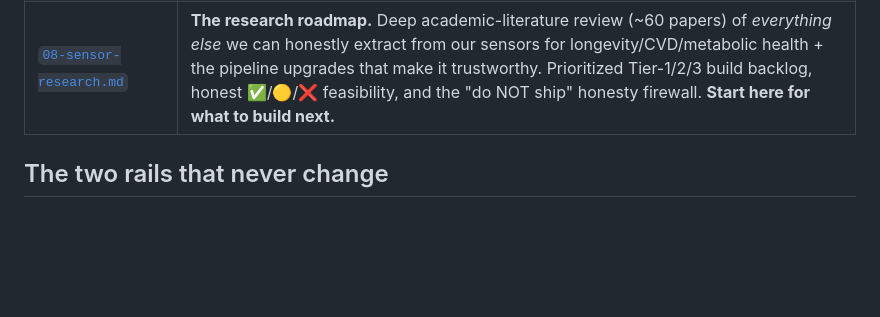
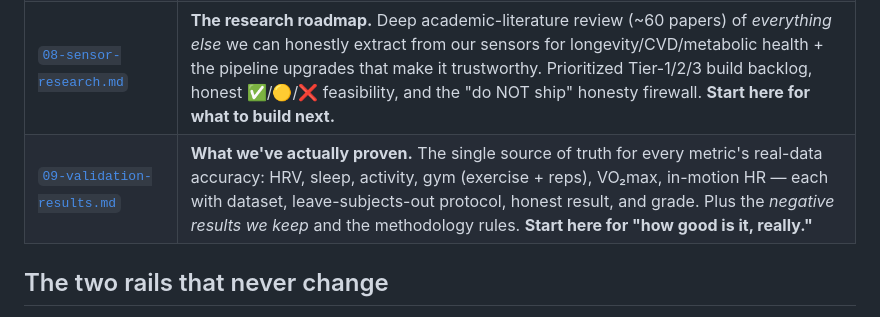
Before and after one commit to martoast/titan, a Markdown page: tasks/titan-wearable/README.md, the part around the change. GitHub-like rendering; blank space fills up the shorter version.

```diff
--- a/tasks/titan-wearable/README.md
+++ b/tasks/titan-wearable/README.md
@@ -26,6 +26,7 @@ ingestion means a Bangle.js, a Polar, Apple Health, or our own custom band all p
 | [`06-validation-day.md`](06-validation-day.md) | **The day the hardware arrives.** One-page runbook: install firmware, pair, resting HRV validation vs Polar H10 (Bland–Altman, pass criteria), overnight sleep+recovery validation, troubleshooting, results template. |
 | [`07-three-signal-capture.md`](07-three-signal-capture.md) | **The deeper protocol.** Capture motion + HR + **RMSSD** + a gold-standard reference per night → validate the wearable AND build the Bangle-distribution RMSSD dataset that unlocks the combined sleep model (RMSSD nearly doubles staging accuracy). The model-improvement flywheel + log sheet. |
 | [`08-sensor-research.md`](08-sensor-research.md) | **The research roadmap.** Deep academic-literature review (~60 papers) of *everything else* we can honestly extract from our sensors for longevity/CVD/metabolic health + the pipeline upgrades that make it trustworthy. Prioritized Tier-1/2/3 build backlog, honest ✅/🟡/❌ feasibility, and the "do NOT ship" honesty firewall. **Start here for what to build next.** |
+| [`09-validation-results.md`](09-validation-results.md) | **What we've actually proven.** The single source of truth for every metric's real-data accuracy: HRV, sleep, activity, gym (exercise + reps), VO₂max, in-motion HR — each with dataset, leave-subjects-out protocol, honest result, and grade. Plus the *negative results we keep* and the methodology rules. **Start here for "how good is it, really."** |
 
 ## The two rails that never change
 1. **Claim discipline** — wellness vocabulary only (recovery/sleep/fitness). Never diagnose/monitor/treat;
```
Also changed, not shown: tasks/titan-wearable/09-validation-results.md (added, +142 -0 lines).
